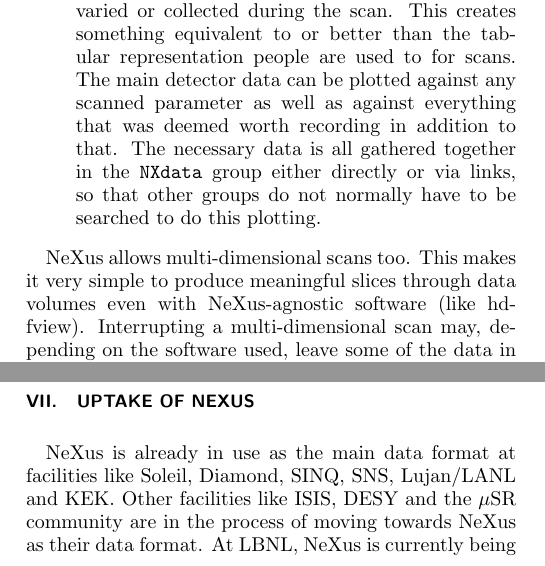
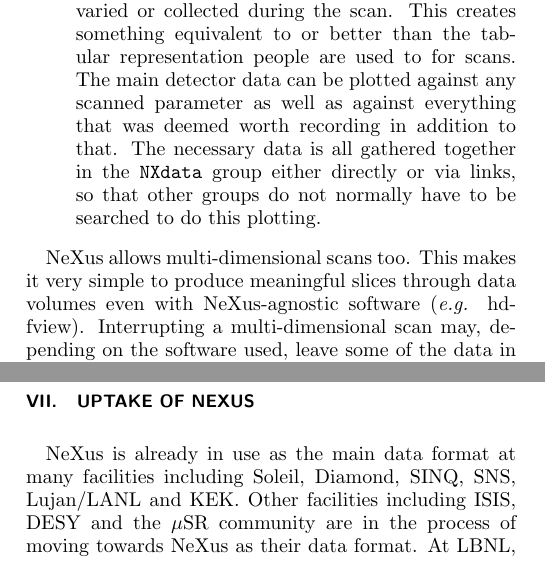
Before and after one commit to nexusformat/communications, a LaTeX paper (2014/csipaper/nexus14aip.tex): two parts of the columns of pages 3 and 4 of 5, joined at a grey line, cut so that both start at the same text. Compiled offline with pdfLaTeX.

Commit message:
Minor edits -- HJB

```diff
--- a/2014/csipaper/nexus14aip.tex
+++ b/2014/csipaper/nexus14aip.tex
@@ -272,7 +272,7 @@ Scans are stored in NeXus following these conventions:
 \end{itemize}
 
 NeXus allows multi-dimensional scans too. This makes it very simple to produce meaningful slices through data
-volumes even with NeXus-agnostic software (like hdfview). Interrupting a multi-dimensional scan may, depending
+volumes even with NeXus-agnostic software ({\it e.g.} hdfview). Interrupting a multi-dimensional scan may, depending
 on the software used, leave some of the data in an uninitialised state (usually the HDF5 fill value).
 
 
@@ -389,8 +389,8 @@ canSAS, NeXus, and the IUCr Commission on Small-Angle Scattering.
 
 \section{Uptake of NeXus}
 
-NeXus is already in use as the main data format at facilities like Soleil, Diamond, SINQ, SNS, Lujan/LANL
-and KEK. Other facilities like ISIS, DESY and the $\mu$SR community are in the process of moving towards
+NeXus is already in use as the main data format at many facilities including Soleil, Diamond, SINQ, SNS, Lujan/LANL
+and KEK. Other facilities including ISIS, DESY and the $\mu$SR community are in the process of moving towards
 NeXus as their data format. At LBNL, NeXus is currently being adapted for XFEL serial crystallographic data.
 
 
```
Also changed, not shown: 2014/csipaper/nexus14aip.tex (8 more changed lines).
